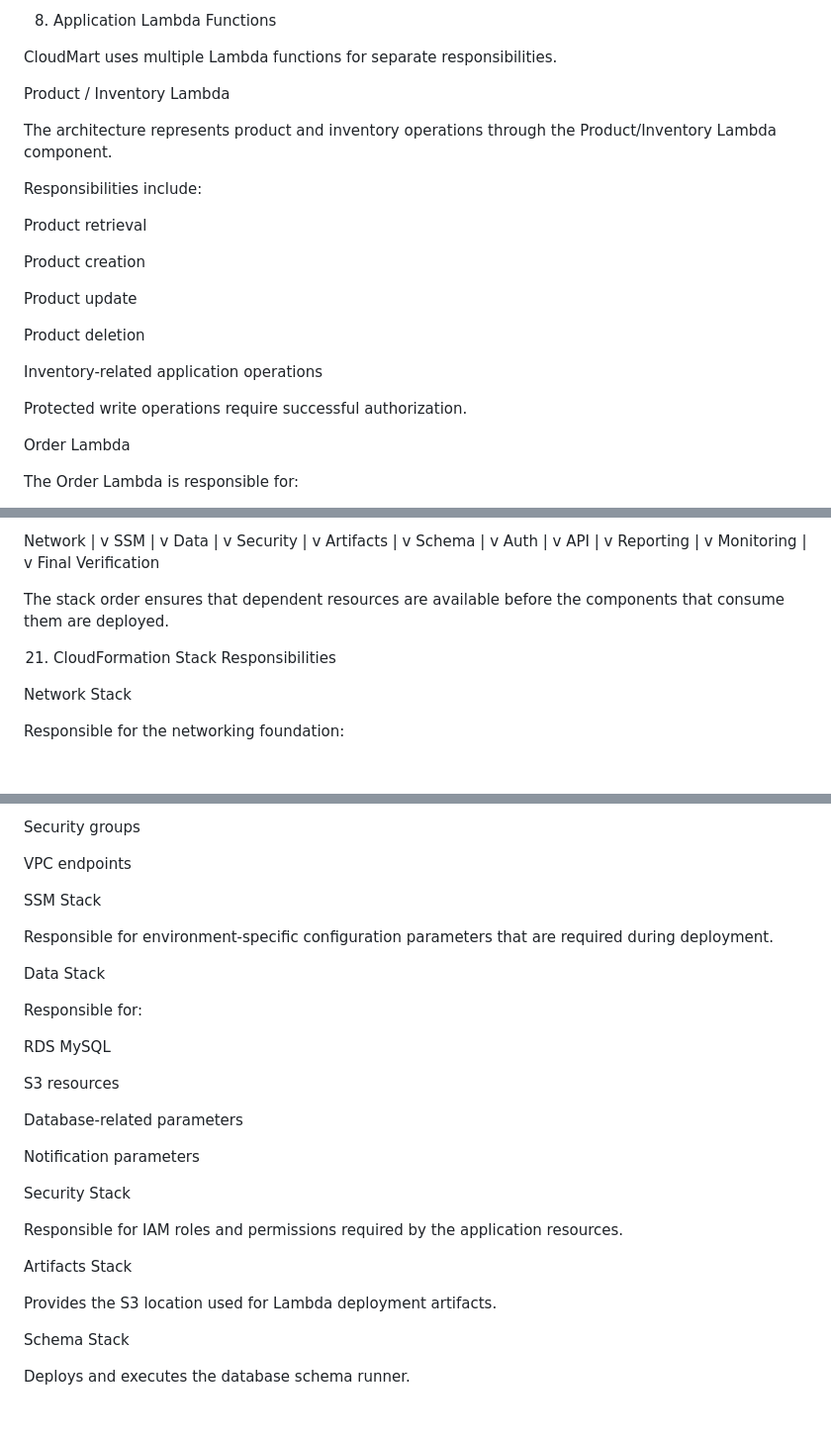
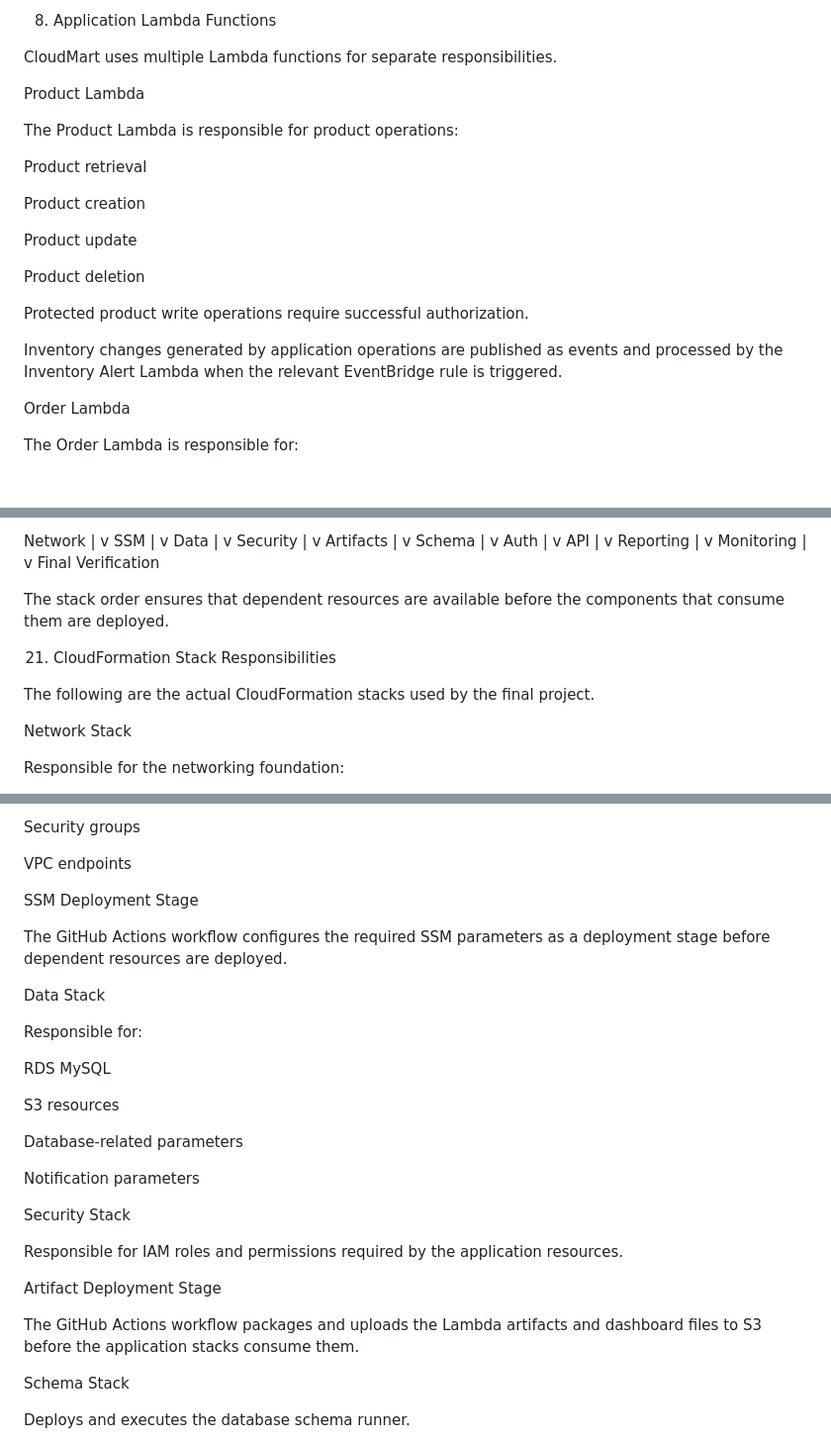
Before and after one commit to likithareddy-05/CloudMart-Capstone, a Markdown page: README.md, 3 parts joined by grey strips. Shown at 99% size. Rendered like a GitHub page; blank space fills up the shorter version.

```diff
--- a/README.md
+++ b/README.md
@@ -493,11 +489,9 @@ Administrative product operations are protected from unauthorized users.
 
 CloudMart uses multiple Lambda functions for separate responsibilities.
 
-Product / Inventory Lambda
-
-The architecture represents product and inventory operations through the Product/Inventory Lambda component.
-
-Responsibilities include:
+Product Lambda
+
+The Product Lambda is responsible for product operations:
 
 Product retrieval
 
@@ -507,9 +501,9 @@ Product update
 
 Product deletion
 
-Inventory-related application operations
-
-Protected write operations require successful authorization.
+Protected product write operations require successful authorization.
+
+Inventory changes generated by application operations are published as events and processed by the Inventory Alert Lambda when the relevant EventBridge rule is triggered.
 
 Order Lambda
 
@@ -1125,6 +1144,8 @@ The stack order ensures that dependent resources are available before the compon
 
 21. CloudFormation Stack Responsibilities
 
+The following are the actual CloudFormation stacks used by the final project.
+
 Network Stack
 
 Responsible for the networking foundation:
@@ -1143,9 +1164,9 @@ Security groups
 
 VPC endpoints
 
-SSM Stack
-
-Responsible for environment-specific configuration parameters that are required during deployment.
+SSM Deployment Stage
+
+The GitHub Actions workflow configures the required SSM parameters as a deployment stage before dependent resources are deployed.
 
 Data Stack
 
@@ -1163,9 +1184,9 @@ Security Stack
 
 Responsible for IAM roles and permissions required by the application resources.
 
-Artifacts Stack
-
-Provides the S3 location used for Lambda deployment artifacts.
+Artifact Deployment Stage
+
+The GitHub Actions workflow packages and uploads the Lambda artifacts and dashboard files to S3 before the application stacks consume them.
 
 Schema Stack
 
```
Also changed, not shown: other parts of README.md (+60 -17 lines).
